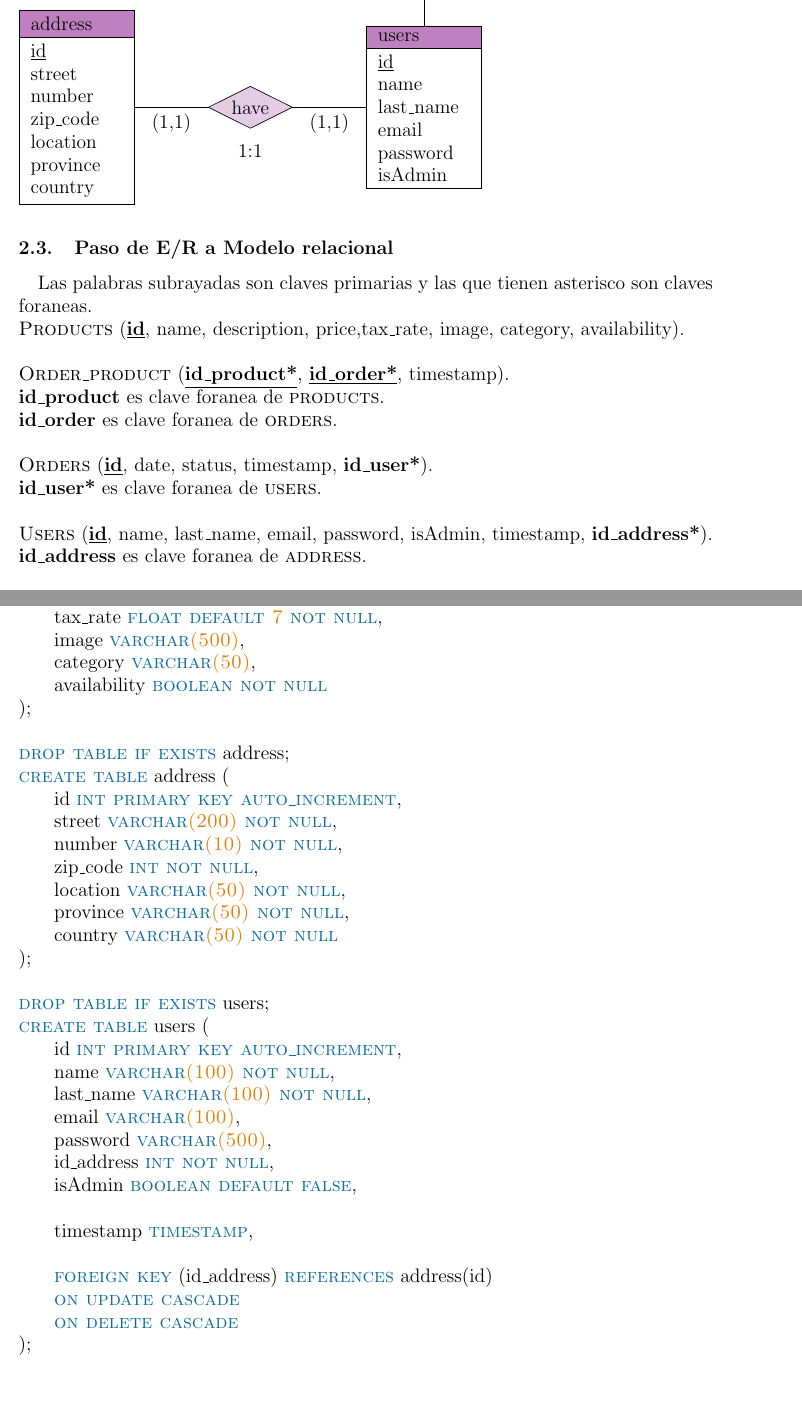
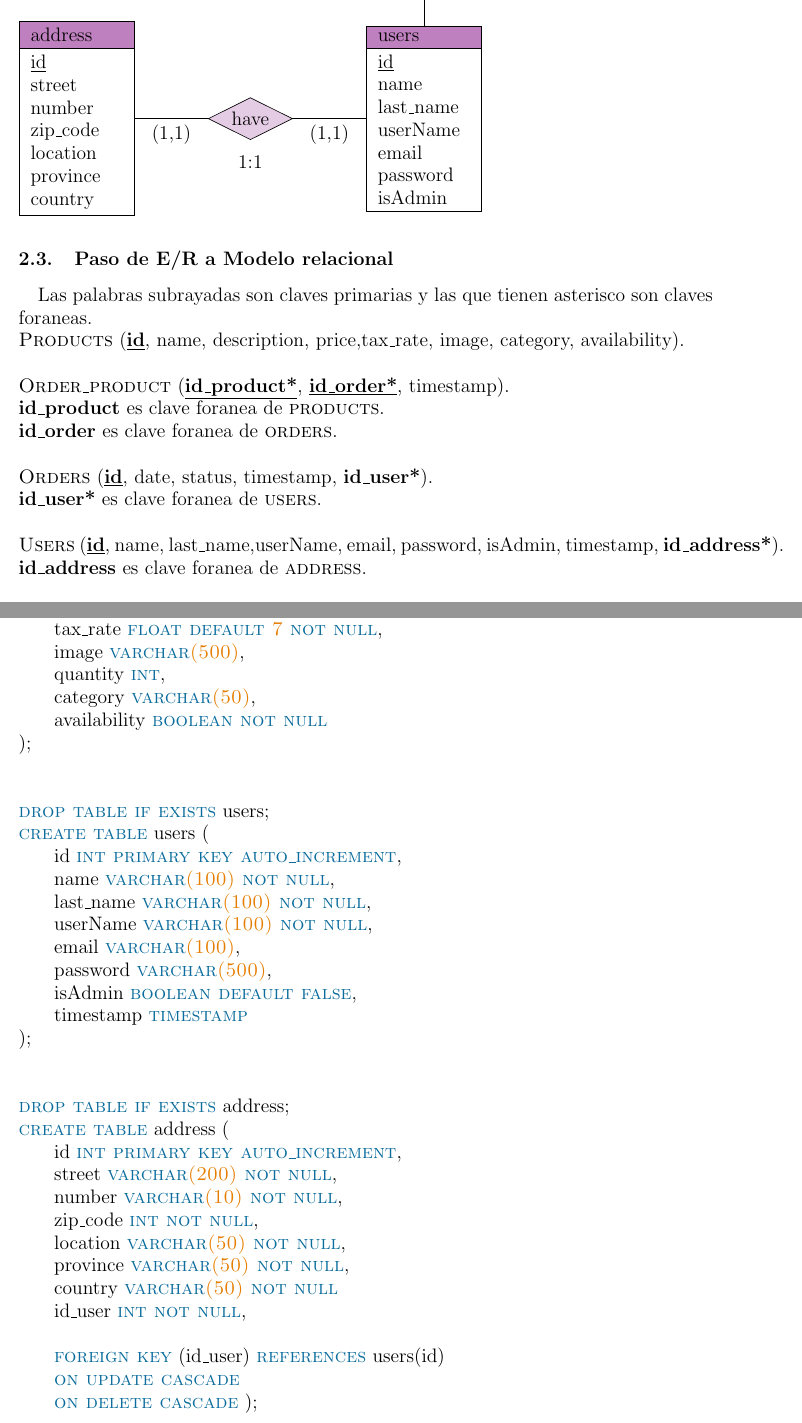
Before and after one commit to Nestorbd/Full-Stack-Proyect, a LaTeX document (E-commerce/Doncumentation/Documentos/Full_Stack_Proyect.tex): two parts of pages 4 and 6 of 14, joined at a grey line, cut so that both start at the same text, the shorter picture padded with empty space. Compiled offline with pdfLaTeX.

Commit message:
documentation commit

```diff
--- a/E-commerce/Doncumentation/Documentos/Full_Stack_Proyect.tex
+++ b/E-commerce/Doncumentation/Documentos/Full_Stack_Proyect.tex
@@ -117,6 +117,7 @@ status};
 \underline{id}\\
 name\\
 last\_name\\
+userName\\
 email\\
 password\\
 isAdmin};
@@ -161,7 +162,7 @@ child[grow=right,level distance=3cm] {node[attribute] {timestamp}};
 \textbf{id\_order} es clave foranea de \textsc{orders}.\\\\
 \textsc{Orders} (\underline{\textbf{id}}, date, status, timestamp, \textbf{id\_user*}).\\
 \textbf{id\_user*} es clave foranea de \textsc{users}.\\\\
-\textsc{Users} (\underline{\textbf{id}}, name, last\_name, email, password, isAdmin, timestamp, \textbf{id\_address*}).\\
+\textsc{Users} (\underline{\textbf{id}}, name, last\_name,userName, email, password, isAdmin, timestamp, \textbf{id\_address*}).\\
 \textbf{id\_address} es clave foranea de \textsc{address}.\\\\
 \textsc{Address} (\underline{\textbf{id}},street,number,zip\_code, location, province, country).
 
@@ -267,9 +269,23 @@ node[midway](tiene){};
 \phantom{abc} price \textsc{\textcolor{sentence}{float not null}},\\
  \phantom{abc} tax\_rate \textsc{\textcolor{sentence}{float default \textcolor{numberSQL}{7} not null}},\\
 \phantom{abc} image \textsc{\textcolor{sentence}{varchar\textcolor{numberSQL}{(500)}}},\\
+\phantom{abc} quantity \textsc{\textcolor{sentence}{int}},\\
 \phantom{abc} category \textsc{\textcolor{sentence}{varchar\textcolor{numberSQL}{(50)}}},\\
  \phantom{abc} availability \textsc{\textcolor{sentence}{boolean not null}}\\);\\\\
- \textsc{\textcolor{sentence}{drop table if exists}} address;\\
+
+\textsc{\textcolor{sentence}{drop table if exists}} users;\\
+\textsc{\textcolor{sentence}{create table}} users (\\
+\phantom{abc} id \textsc{\textcolor{sentence}{int primary key auto\_increment}},\\
+\phantom{abc} name \textsc{\textcolor{sentence}{varchar\textcolor{numberSQL}{(100)} not null}},\\
+\phantom{abc} last\_name \textsc{\textcolor{sentence}{varchar\textcolor{numberSQL}{(100)} not null}},\\
+\phantom{abc} userName \textsc{\textcolor{sentence}{varchar\textcolor{numberSQL}{(100)} not null}},\\
+\phantom{abc} email \textsc{\textcolor{sentence}{varchar\textcolor{numberSQL}{(100)}}},\\
+\phantom{abc} password \textsc{\textcolor{sentence}{varchar\textcolor{numberSQL}{(500)}}},\\
+\phantom{abc} isAdmin \textsc{\textcolor{sentence}{boolean default false}},\\
+\phantom{abc} timestamp \textsc{\textcolor{sentence}{timestamp}}\\
+);\\\\
+
+\textsc{\textcolor{sentence}{drop table if exists}} address;\\
  \textsc{\textcolor{sentence}{create table}} address (\\
   \phantom{abc} id \textsc{\textcolor{sentence}{int primary key auto\_increment}},\\
    \phantom{abc} street \textsc{\textcolor{sentence}{varchar\textcolor{numberSQL}{(200)}  not null}},\\
@@ -277,22 +293,12 @@ node[midway](tiene){};
    \phantom{abc} zip\_code \textsc{\textcolor{sentence}{int not null}},\\
    \phantom{abc} location \textsc{\textcolor{sentence}{varchar\textcolor{numberSQL}{(50)} not null}},\\
    \phantom{abc} province \textsc{\textcolor{sentence}{varchar\textcolor{numberSQL}{(50)} not null}},\\
-   \phantom{abc} country \textsc{\textcolor{sentence}{varchar\textcolor{numberSQL}{(50)} not null}}\\);\\\\
-\textsc{\textcolor{sentence}{drop table if exists}} users;\\
-\textsc{\textcolor{sentence}{create table}} users (\\
-\phantom{abc} id \textsc{\textcolor{sentence}{int primary key auto\_increment}},\\
-\phantom{abc} name \textsc{\textcolor{sentence}{varchar\textcolor{numberSQL}{(100)} not null}},\\
-\phantom{abc} last\_name \textsc{\textcolor{sentence}{varchar\textcolor{numberSQL}{(100)} not null}},\\
-\phantom{abc} email \textsc{\textcolor{sentence}{varchar\textcolor{numberSQL}{(100)}}},\\
-\phantom{abc} password \textsc{\textcolor{sentence}{varchar\textcolor{numberSQL}{(500)}}},\\
-\phantom{abc} id\_address \textsc{\textcolor{sentence}{int not null}},\\
-\phantom{abc} isAdmin \textsc{\textcolor{sentence}{boolean default false}},\\
-
-\phantom{abc} timestamp \textsc{\textcolor{sentence}{timestamp}},\\\\
-\phantom{abc} \textsc{\textcolor{sentence}{foreign key}} (id\_address) \textsc{\textcolor{sentence}{references}} address(id)\\
+   \phantom{abc} country \textsc{\textcolor{sentence}{varchar\textcolor{numberSQL}{(50)} not null}}\\
+   \phantom{abc} id\_user \textsc{\textcolor{sentence}{int not null}},\\\\
+\phantom{abc} \textsc{\textcolor{sentence}{foreign key}} (id\_user) \textsc{\textcolor{sentence}{references}} users(id)\\
 \phantom{abc} \textsc{\textcolor{sentence}{on update cascade}}\\
-\phantom{abc} \textsc{\textcolor{sentence}{on delete  cascade}}\\
-);
+\phantom{abc} \textsc{\textcolor{sentence}{on delete  cascade}}
+   );
 
 \newpage
 
```
Also changed, not shown: E-commerce/Doncumentation/Documentos/Full_Stack_Proyect.pdf, E-commerce/Doncumentation/Documentos/Full_Stack_Proyect.tex (3 more changed lines), 5 other files.
